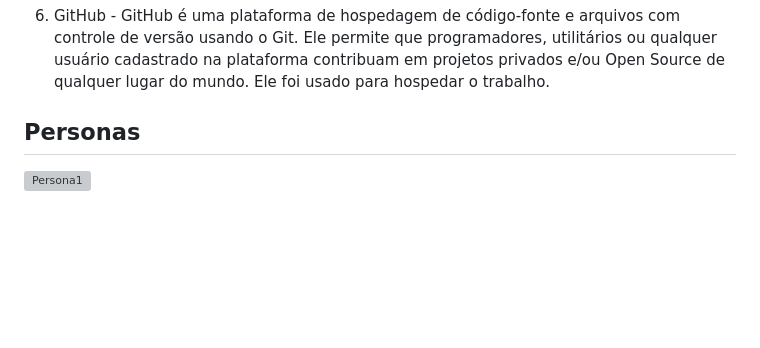
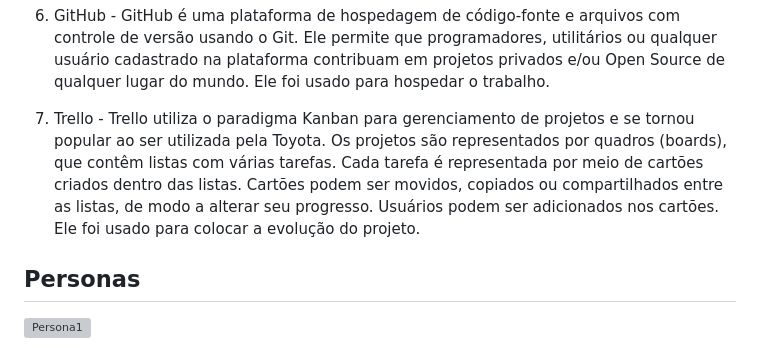
Before and after one commit to ICEI-PUCMinas-PSG-SI-TI/psg-si-2023-01-ti1-405102-puc-gamingsphere, a Markdown page: docs/relatorio/Relatorio Tecnico - TEMPLATE.md, the part around the change. Rendered like a GitHub page; blank space fills up the shorter version; grey boxes are pictures that could not be loaded.

```diff
--- a/docs/relatorio/Relatorio Tecnico - TEMPLATE.md
+++ b/docs/relatorio/Relatorio Tecnico - TEMPLATE.md
@@ -79,6 +79,8 @@ Em resumo, o público alvo para o nosso site de divulgação de jogos são princ
 5. Figma - Figma é um editor gráfico de vetor e prototipagem de projetos de design baseado principalmente no navegador web. O Figma é um software focado no desenvolvimento de sistemas de design gráfico, prototipagem de interface gráfica de usuário e desenvolvimento de UI/UX. Ele foi usado para criar as telas de User Flow e Wirefreme.
 
 6. GitHub - GitHub é uma plataforma de hospedagem de código-fonte e arquivos com controle de versão usando o Git. Ele permite que programadores, utilitários ou qualquer usuário cadastrado na plataforma contribuam em projetos privados e/ou Open Source de qualquer lugar do mundo. Ele foi usado para hospedar o trabalho.
+
+7. Trello - Trello utiliza o paradigma Kanban para gerenciamento de projetos e se tornou popular ao ser utilizada pela Toyota. Os projetos são representados por quadros (boards), que contêm listas com várias tarefas. Cada tarefa é representada por meio de cartões criados dentro das listas. Cartões podem ser movidos, copiados ou compartilhados entre as listas, de modo a alterar seu progresso. Usuários podem ser adicionados nos cartões. Ele foi usado para colocar a evolução do projeto.
 
 
 ## Personas
```
